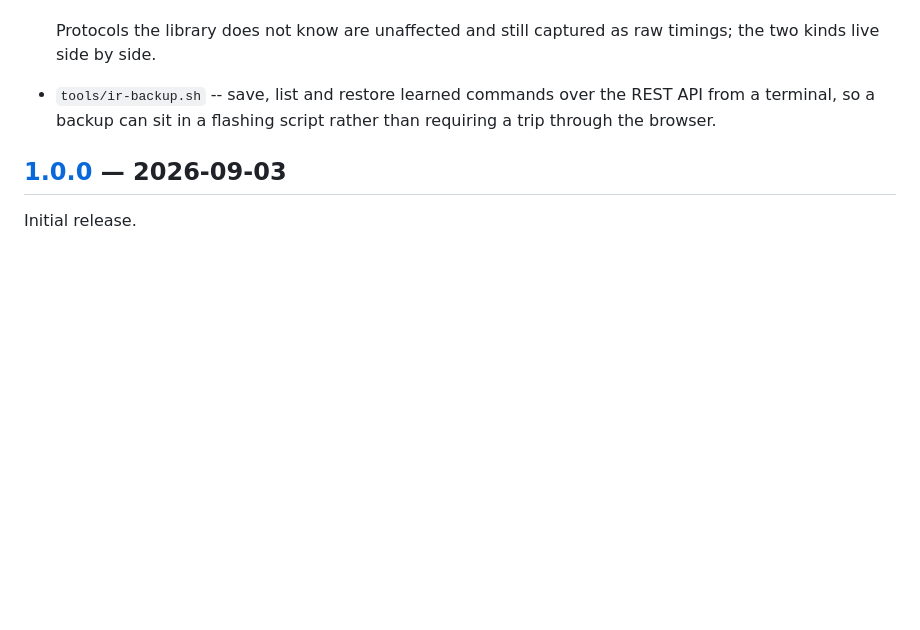
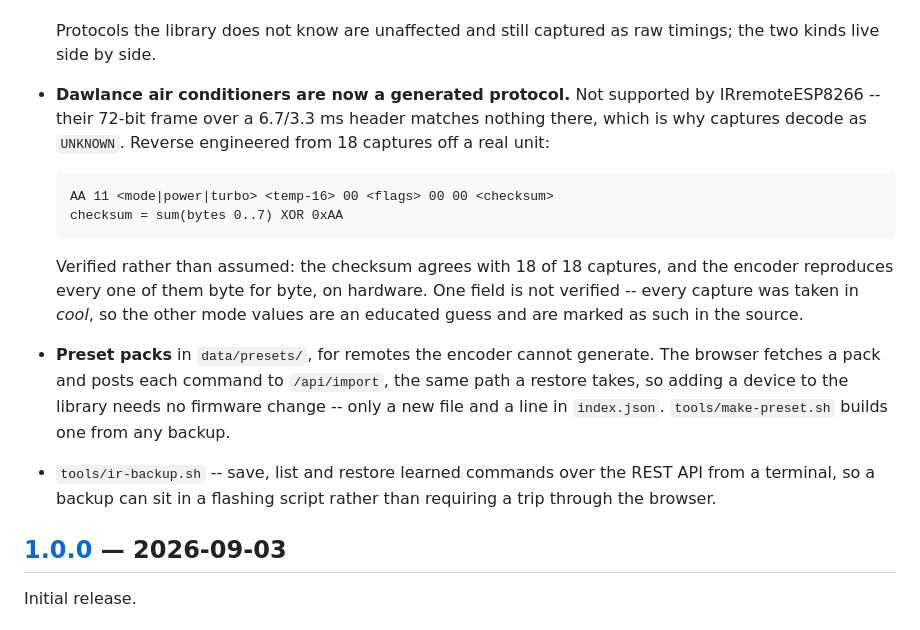
Before and after one commit to hammad42/esp32-ir-blaster, a Markdown page: CHANGELOG.md, the part around the change. Drawn GitHub-style; blank space fills up the shorter version.

````diff
--- a/CHANGELOG.md
+++ b/CHANGELOG.md
@@ -59,8 +59,26 @@ matters when you are deciding whether to flash a device that is working today.
 
   Protocols the library does not know are unaffected and still captured as raw
   timings; the two kinds live side by side.
-- `tools/ir-backup.sh`
- -- save, list and restore learned commands over the REST
+- **Dawlance air conditioners are now a generated protocol.** Not supported by
+  IRremoteESP8266 -- their 72-bit frame over a 6.7/3.3 ms header matches nothing
+  there, which is why captures decode as `UNKNOWN`. Reverse engineered from 18
+  captures off a real unit:
+
+  ```
+  AA 11 <mode|power|turbo> <temp-16> 00 <flags> 00 00 <checksum>
+  checksum = sum(bytes 0..7) XOR 0xAA
+  ```
+
+  Verified rather than assumed: the checksum agrees with 18 of 18 captures, and
+  the encoder reproduces every one of them byte for byte, on hardware. One field
+  is not verified -- every capture was taken in *cool*, so the other mode values
+  are an educated guess and are marked as such in the source.
+- **Preset packs** in `data/presets/`, for remotes the encoder cannot generate.
+  The browser fetches a pack and posts each command to `/api/import`, the same
+  path a restore takes, so adding a device to the library needs no firmware
+  change -- only a new file and a line in `index.json`. `tools/make-preset.sh`
+  builds one from any backup.
+- `tools/ir-backup.sh` -- save, list and restore learned commands over the REST
   API from a terminal, so a backup can sit in a flashing script rather than
   requiring a trip through the browser.
 
````
Also changed, not shown: docs/API.md (+21 -0 lines), docs/USAGE.md (+30 -0 lines).
